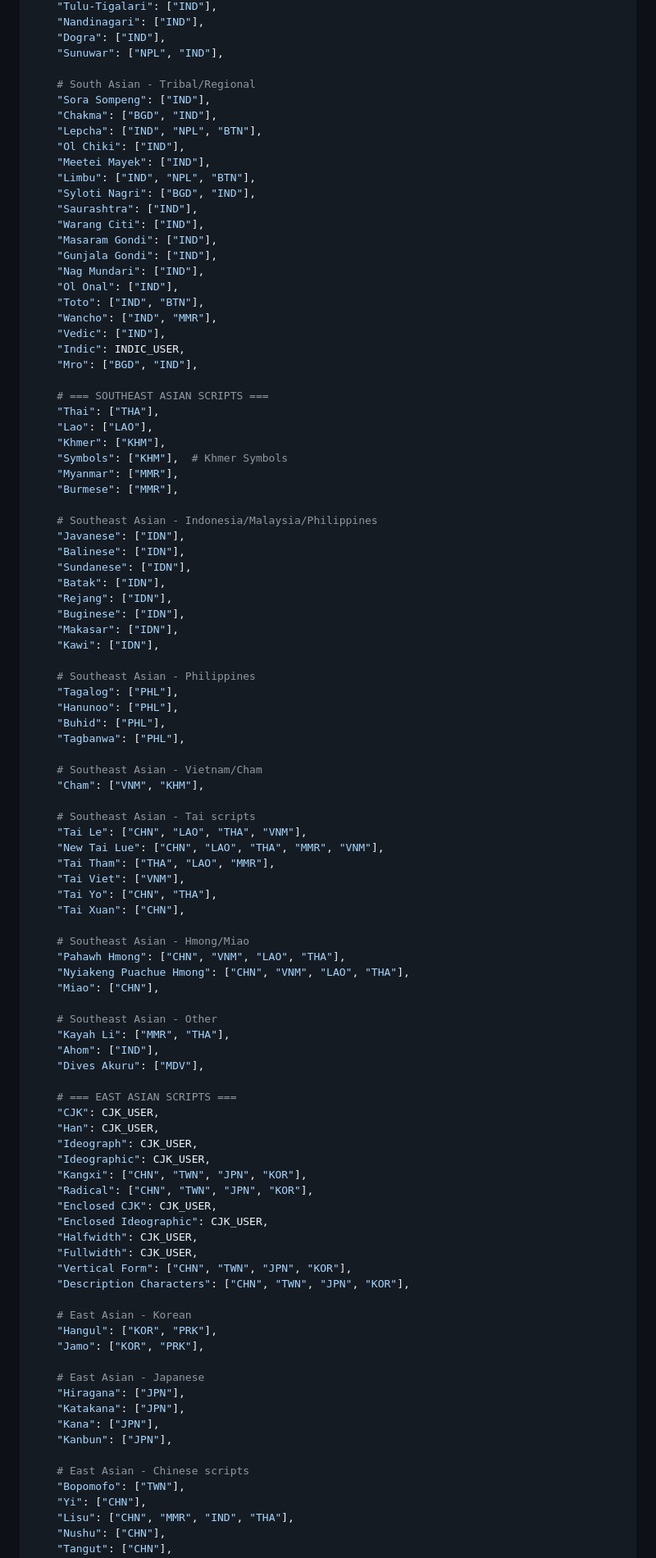
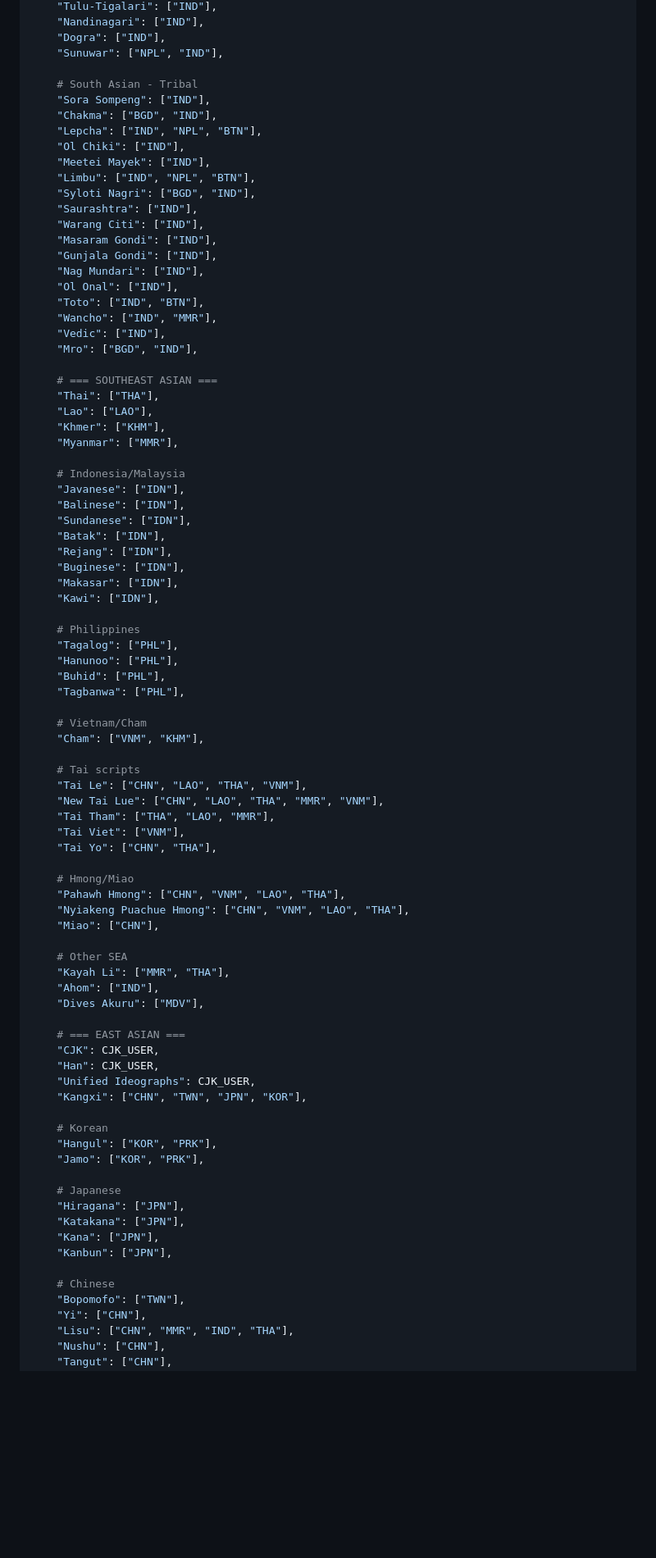
Before and after one commit to AnggaConni/Script-Explorer, a Markdown page: README.md, the part around one of its changes. Shown at 82% size. Drawn GitHub-style; blank space fills up the shorter version.

```diff
--- a/README.md
+++ b/README.md
@@ -528,7 +587,7 @@ iso_mapping = {
     "Dogra": ["IND"],
     "Sunuwar": ["NPL", "IND"],
 
-    # South Asian - Tribal/Regional
+    # South Asian - Tribal
     "Sora Sompeng": ["IND"],
     "Chakma": ["BGD", "IND"],
     "Lepcha": ["IND", "NPL", "BTN"],
@@ -545,18 +604,15 @@ iso_mapping = {
     "Toto": ["IND", "BTN"],
     "Wancho": ["IND", "MMR"],
     "Vedic": ["IND"],
-    "Indic": INDIC_USER,
     "Mro": ["BGD", "IND"],
 
-    # === SOUTHEAST ASIAN SCRIPTS ===
+    # === SOUTHEAST ASIAN ===
     "Thai": ["THA"],
     "Lao": ["LAO"],
     "Khmer": ["KHM"],
-    "Symbols": ["KHM"],  # Khmer Symbols
     "Myanmar": ["MMR"],
-    "Burmese": ["MMR"],
 
-    # Southeast Asian - Indonesia/Malaysia/Philippines
+    # Indonesia/Malaysia
     "Javanese": ["IDN"],
     "Balinese": ["IDN"],
     "Sundanese": ["IDN"],
@@ -566,58 +622,49 @@ iso_mapping = {
     "Makasar": ["IDN"],
     "Kawi": ["IDN"],
 
-    # Southeast Asian - Philippines
+    # Philippines
     "Tagalog": ["PHL"],
     "Hanunoo": ["PHL"],
     "Buhid": ["PHL"],
     "Tagbanwa": ["PHL"],
 
-    # Southeast Asian - Vietnam/Cham
+    # Vietnam/Cham
     "Cham": ["VNM", "KHM"],
 
-    # Southeast Asian - Tai scripts
+    # Tai scripts
     "Tai Le": ["CHN", "LAO", "THA", "VNM"],
     "New Tai Lue": ["CHN", "LAO", "THA", "MMR", "VNM"],
     "Tai Tham": ["THA", "LAO", "MMR"],
     "Tai Viet": ["VNM"],
     "Tai Yo": ["CHN", "THA"],
-    "Tai Xuan": ["CHN"],
 
-    # Southeast Asian - Hmong/Miao
+    # Hmong/Miao
     "Pahawh Hmong": ["CHN", "VNM", "LAO", "THA"],
     "Nyiakeng Puachue Hmong": ["CHN", "VNM", "LAO", "THA"],
     "Miao": ["CHN"],
 
-    # Southeast Asian - Other
+    # Other SEA
     "Kayah Li": ["MMR", "THA"],
     "Ahom": ["IND"],
     "Dives Akuru": ["MDV"],
 
-    # === EAST ASIAN SCRIPTS ===
+    # === EAST ASIAN ===
     "CJK": CJK_USER,
     "Han": CJK_USER,
-    "Ideograph": CJK_USER,
-    "Ideographic": CJK_USER,
+    "Unified Ideographs": CJK_USER,
     "Kangxi": ["CHN", "TWN", "JPN", "KOR"],
-    "Radical": ["CHN", "TWN", "JPN", "KOR"],
-    "Enclosed CJK": CJK_USER,
-    "Enclosed Ideographic": CJK_USER,
-    "Halfwidth": CJK_USER,
-    "Fullwidth": CJK_USER,
-    "Vertical Form": ["CHN", "TWN", "JPN", "KOR"],
-    "Description Characters": ["CHN", "TWN", "JPN", "KOR"],
 
-    # East Asian - Korean
+    # Korean
     "Hangul": ["KOR", "PRK"],
     "Jamo": ["KOR", "PRK"],
 
-    # East Asian - Japanese
+    # Japanese
     "Hiragana": ["JPN"],
     "Katakana": ["JPN"],
     "Kana": ["JPN"],
     "Kanbun": ["JPN"],
 
-    # East Asian - Chinese scripts
+    # Chinese
     "Bopomofo": ["TWN"],
     "Yi": ["CHN"],
     "Lisu": ["CHN", "MMR", "IND", "THA"],
```
Also changed, not shown: other parts of README.md (+149 -73 lines).
